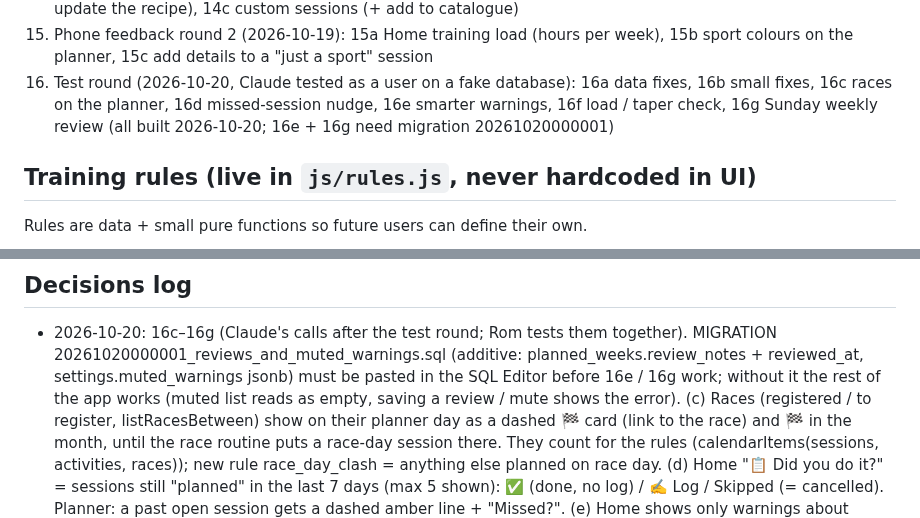
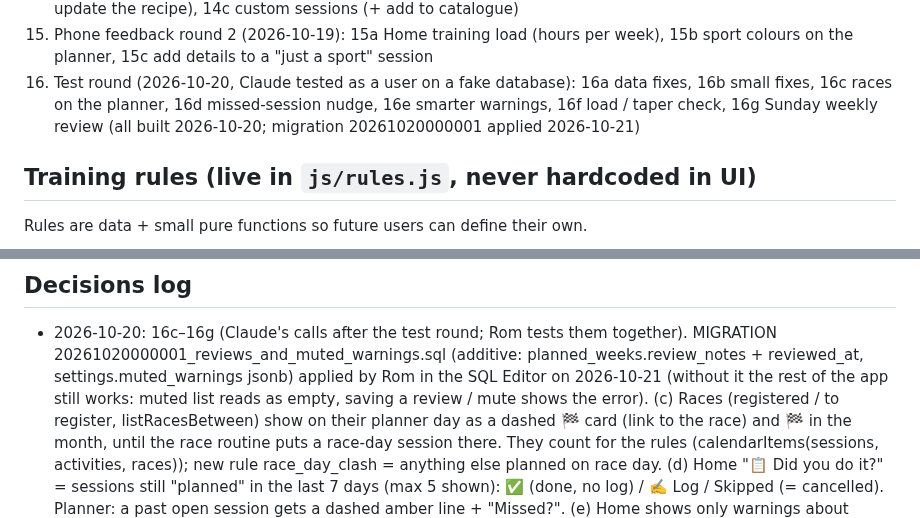
Before and after one commit to vanhoveromain/hq, a Markdown page: sporthq3/CLAUDE.md, 2 parts joined by grey strips. GitHub-like rendering.

Commit message:
SportHQ3: note migration 20261020000001 as applied
Co-Authored-By: Claude Opus 5.5 <noreply@anthropic.com>
Claude-Session: https://claude.ai/code/session_01CKL3T9D4g5urHkQEnBJYrH

```diff
--- a/sporthq3/CLAUDE.md
+++ b/sporthq3/CLAUDE.md
@@ -60,7 +60,7 @@
     the planner, 15c add details to a "just a sport" session
 16. Test round (2026-10-20, Claude tested as a user on a fake database): 16a data fixes, 16b small fixes,
     16c races on the planner, 16d missed-session nudge, 16e smarter warnings, 16f load / taper check,
-    16g Sunday weekly review (all built 2026-10-20; 16e + 16g need migration 20261020000001)
+    16g Sunday weekly review (all built 2026-10-20; migration 20261020000001 applied 2026-10-21)
 
 ## Training rules (live in `js/rules.js`, never hardcoded in UI)
 Rules are data + small pure functions so future users can define their own.
@@ -114,8 +114,8 @@ Multi-user, social, payments, Strava/Garmin sync, nutrition, life organisation.
 ## Decisions log
 - 2026-10-20: 16c–16g (Claude's calls after the test round; Rom tests them together). MIGRATION
   20261020000001_reviews_and_muted_warnings.sql (additive: planned_weeks.review_notes + reviewed_at,
-  settings.muted_warnings jsonb) must be pasted in the SQL Editor before 16e / 16g work; without it the
-  rest of the app works (muted list reads as empty, saving a review / mute shows the error).
+  settings.muted_warnings jsonb) applied by Rom in the SQL Editor on 2026-10-21 (without it the rest of
+  the app still works: muted list reads as empty, saving a review / mute shows the error).
   (c) Races (registered / to register, listRacesBetween) show on their planner day as a dashed 🏁 card
   (link to the race) and 🏁 in the month, until the race routine puts a race-day session there. They
   count for the rules (calendarItems(sessions, activities, races)); new rule race_day_clash = anything
```
